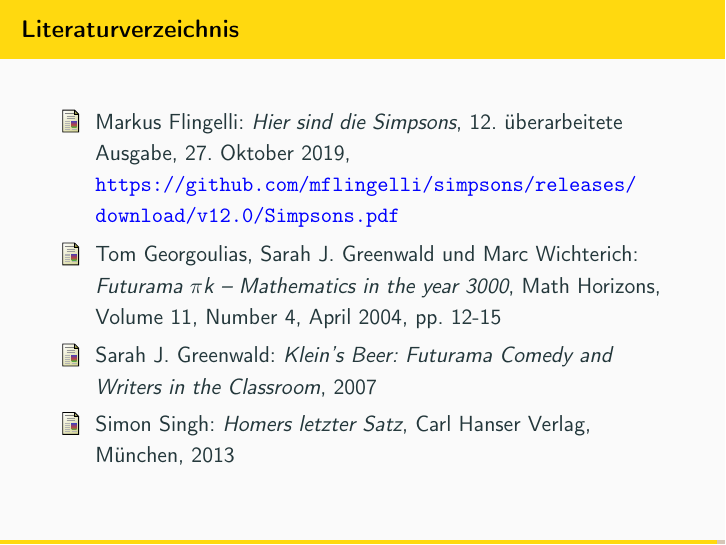
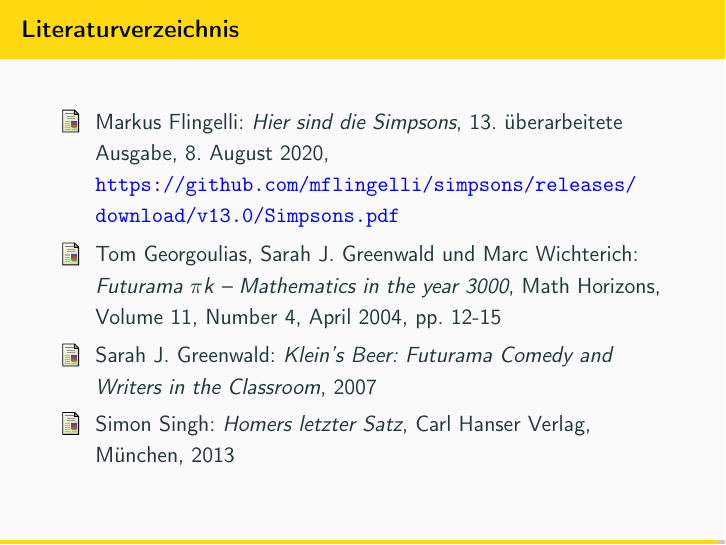
Before and after one commit to mflingelli/Simpsons-IT, LaTeX slides (Simpsons-IT.tex, which reads main.tex): page 74 of 75. Compiled offline with pdfLaTeX.

Commit message:
Update: Hier sind die Simpsons

```diff
--- a/main.tex
+++ b/main.tex
@@ -1269,7 +1269,7 @@
 	\frametitle{Literaturverzeichnis}
 
 \begin{thebibliography}{99999}
-	\bibitem[FLI]{MF} Markus Flingelli: \textit{Hier sind die Simpsons}, 12. überarbeitete Ausgabe, 27. Oktober 2019, \href{https://github.com/mflingelli/simpsons/releases/download/v12.0/Simpsons.pdf}{\url{https://github.com/mflingelli/simpsons/releases/download/v12.0/Simpsons.pdf}}
+	\bibitem[FLI]{MF} Markus Flingelli: \textit{Hier sind die Simpsons}, 13. überarbeitete Ausgabe, 8. August 2020, \href{https://github.com/mflingelli/simpsons/releases/download/v13.0/Simpsons.pdf}{\url{https://github.com/mflingelli/simpsons/releases/download/v13.0/Simpsons.pdf}}
 	\bibitem[GGW]{GG} Tom Georgoulias, Sarah J. Greenwald und Marc Wichterich: \textit{Futurama $\pi$k -- Mathematics in the year 3000}, Math Horizons, Volume 11, Number 4, April 2004, pp. 12-15
 	\bibitem[GRE]{SG} Sarah J. Greenwald: \textit{Klein's Beer: Futurama Comedy and Writers in the Classroom}, 2007
 	\bibitem[SIN]{SS} Simon Singh: \textit{Homers letzter Satz}, Carl Hanser Verlag, München, 2013
@@ -1281,7 +1281,7 @@
   \bibitem[BOE]{BOE} Harald Bögeholz: \textit{Zahlen, bitte! Fermats letzter Satz, Andrew Wiles und die Simpsons}, heise online, 11. April 2017, \href{https://www.heise.de/newsticker/meldung/Zahlen-bitte-Fermats-letzter-Satz-Andrew-Wiles-und-die-Simpsons-3678787.html}{\url{https://www.heise.de/newsticker/meldung/Zahlen-bitte-Fermats-letzter-Satz-Andrew-Wiles-und-die-Simpsons-3678787.html}}
   \bibitem[COO]{COO} Stephen Cook: \textit{The P versus NP problem}, \href{http://www.claymath.org/sites/default/files/pvsnp.pdf}{\url{http://www.claymath.org/sites/default/files/pvsnp.pdf}}
   \bibitem[FIS]{FIS} Sebastian Fischer: \textit{Stoibers Glaubensgipfel}, Spiegel Online, Juni 2006, \href{http://www.spiegel.de/politik/deutschland/0,1518,419948,00.html}{\url{http://springfield-shopper.de/Information/whoiswho_bewohner.shtml}}
-  \bibitem[FLI]{MF} Markus Flingelli: \textit{Hier sind die Simpsons}, 12. überarbeitete Ausgabe, 27. Oktober 2019, \href{https://github.com/mflingelli/simpsons/releases/download/v12.0/Simpsons.pdf}{\url{https://github.com/mflingelli/simpsons/releases/download/v12.0/Simpsons.pdf}}
+  \bibitem[FLI]{MF} Markus Flingelli: \textit{Hier sind die Simpsons}, 13. überarbeitete Ausgabe, 8. August 2020, \href{https://github.com/mflingelli/simpsons/releases/download/v13.0/Simpsons.pdf}{\url{https://github.com/mflingelli/simpsons/releases/download/v13.0/Simpsons.pdf}}
   \bibitem[GGW]{GG} Tom Georgoulias, Sarah J. Greenwald und Marc Wichterich: \textit{Futurama $\pi$k -- Mathematics in the year 3000}, Math Horizons, Volume 11, Number 4, April 2004, pp. 12-15
   \bibitem[GRE]{SG} Sarah J. Greenwald: \textit{Klein's Beer: Futurama Comedy and Writers in the Classroom}, 2007
   \bibitem[SIN]{SS} Simon Singh: \textit{Homers letzter Satz}, Carl Hanser Verlag, München, 2013
```
